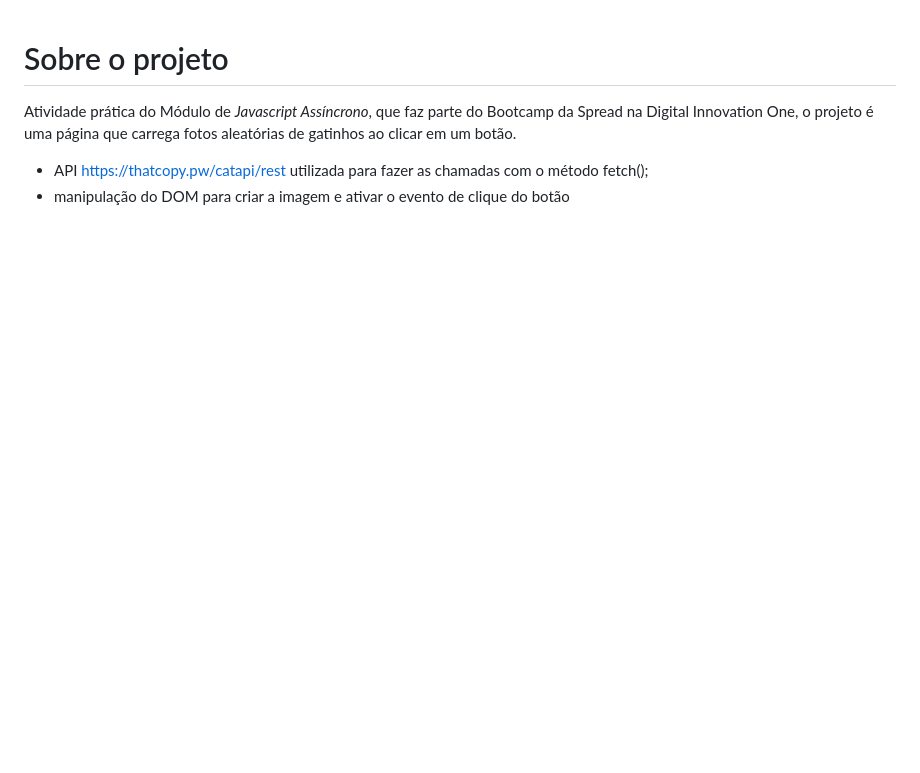
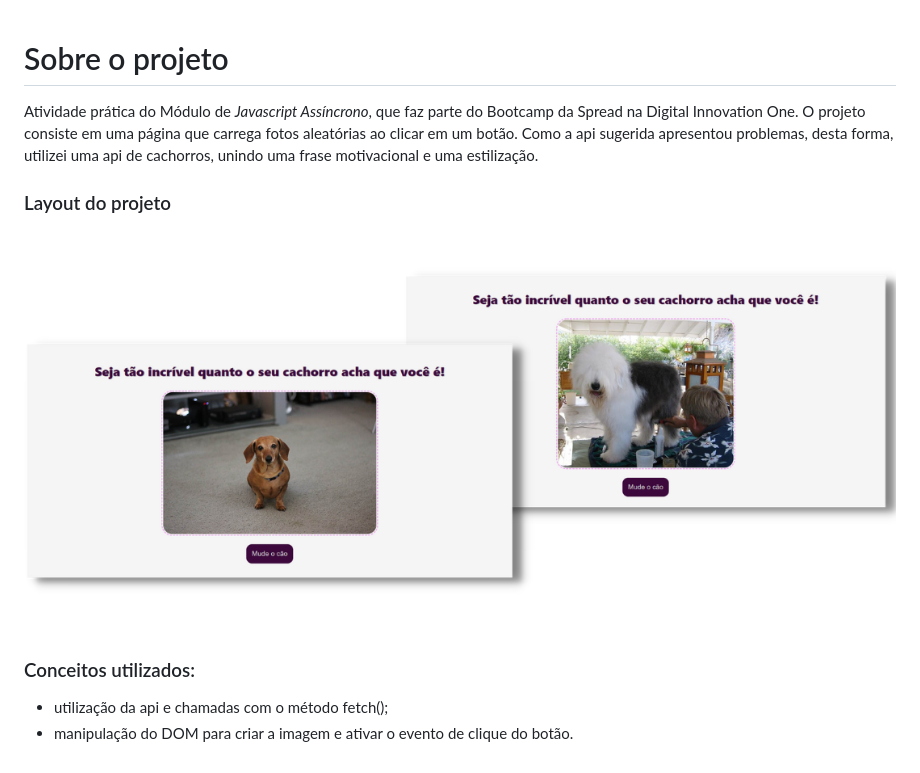
Before and after one commit to vanessavargas/javascript-assincrono-dio, a Markdown page: README.md, the part around the change. GitHub-like rendering; pictures changed too: layout.png (added); blank space fills up the shorter version.

```diff
--- a/README.md
+++ b/README.md
@@ -1,6 +1,12 @@
 # Sobre o projeto
 
-Atividade prática do Módulo de _Javascript Assíncrono_, que faz parte do Bootcamp da Spread na Digital Innovation One, o projeto é uma página que carrega fotos aleatórias de gatinhos ao clicar em um botão.
+Atividade prática do Módulo de _Javascript Assíncrono_, que faz parte do Bootcamp da Spread na Digital Innovation One. O projeto consiste em uma página que carrega fotos aleatórias ao clicar em um botão. Como a api sugerida apresentou problemas, desta forma, utilizei uma api de cachorros, unindo uma frase motivacional e uma estilização.
 
-- API https://thatcopy.pw/catapi/rest utilizada para fazer as chamadas com o método fetch();
-- manipulação do DOM para criar a imagem e ativar o evento de clique do botão
+### Layout do projeto
+
+![Mockup](https://github.com/VanessaVargas/javascript-assincrono-dio/blob/master/layout.png)
+
+### Conceitos utilizados:
+
+- utilização da api e chamadas com o método fetch();
+- manipulação do DOM para criar a imagem e ativar o evento de clique do botão.
```
